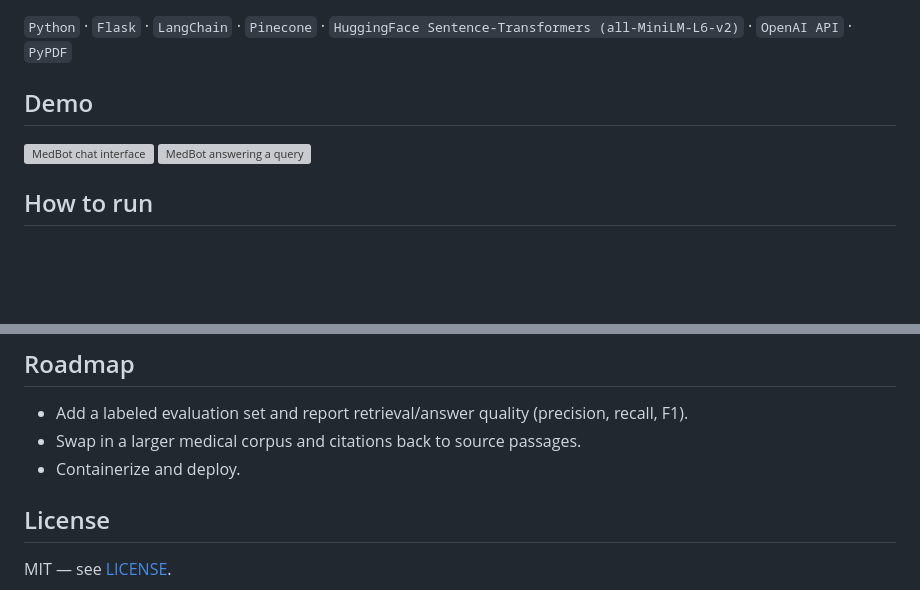
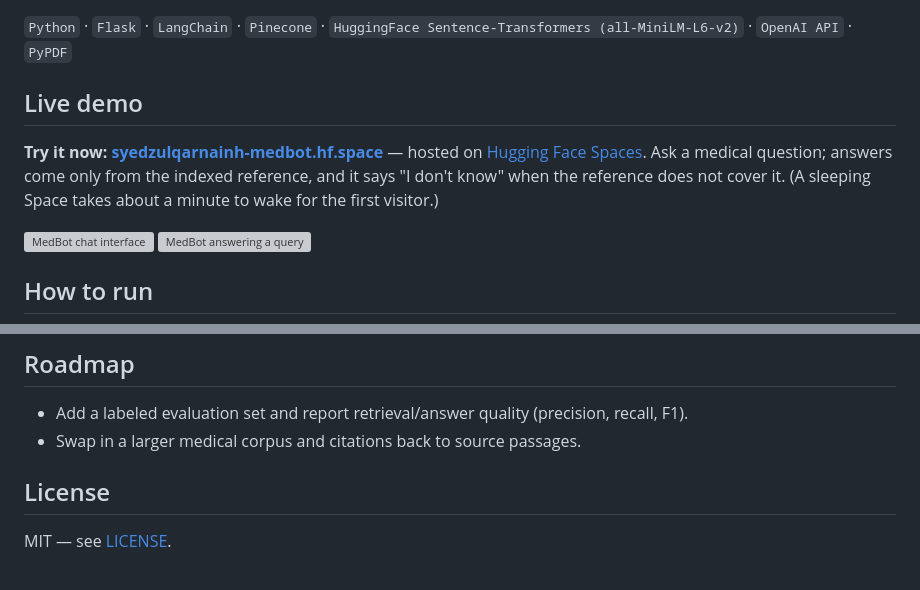
Before and after one commit to Zulqarnain-10/AI-Powered-Medical-Chatbot-Using-LLM-s-for-Smart-Healthcare-Assistance, a Markdown page: README.md, 2 parts joined by grey strips. Rendered like a GitHub page; blank space fills up the shorter version; grey boxes are pictures that could not be loaded.

Commit message:
README: live demo link up top; drop shipped roadmap item

```diff
--- a/README.md
+++ b/README.md
@@ -34,7 +34,9 @@ MedBot is a Retrieval-Augmented Generation (RAG) pipeline over a medical referen
 
 `Python` · `Flask` · `LangChain` · `Pinecone` · `HuggingFace Sentence-Transformers (all-MiniLM-L6-v2)` · `OpenAI API` · `PyPDF`
 
-## Demo
+## Live demo
+
+**Try it now: [syedzulqarnainh-medbot.hf.space](https://syedzulqarnainh-medbot.hf.space)** — hosted on [Hugging Face Spaces](https://huggingface.co/spaces/syedzulqarnainh/medbot). Ask a medical question; answers come only from the indexed reference, and it says "I don't know" when the reference does not cover it. (A sleeping Space takes about a minute to wake for the first visitor.)
 
 ![MedBot chat interface](https://github.com/user-attachments/assets/4969e5fe-2686-4e90-b36d-95be0b7f92b2)
 ![MedBot answering a query](https://github.com/user-attachments/assets/c8d0e81c-2818-4a2e-af67-625c2f4ce4d6)
@@ -67,7 +69,6 @@ Then open the local URL shown in the terminal.
 
 - Add a labeled evaluation set and report retrieval/answer quality (precision, recall, F1).
 - Swap in a larger medical corpus and citations back to source passages.
-- Containerize and deploy.
 
 ## License
 
```
